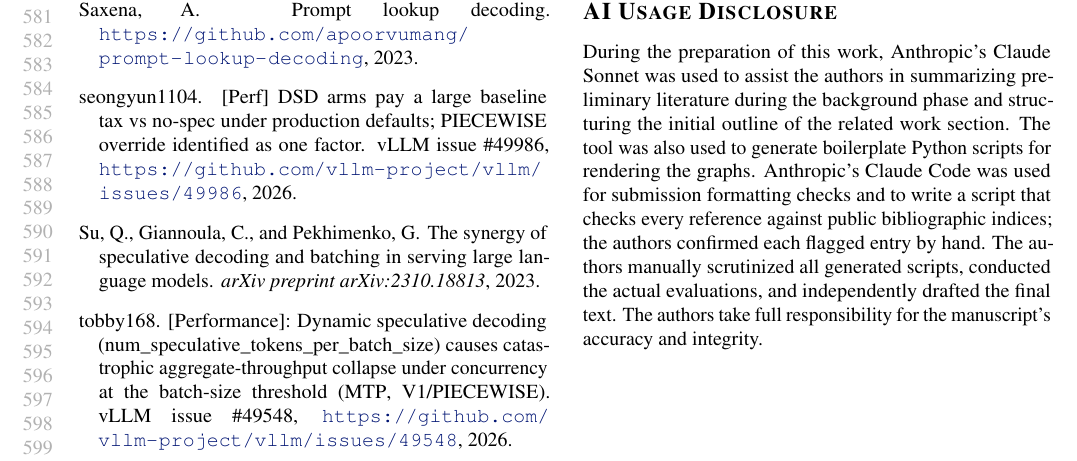
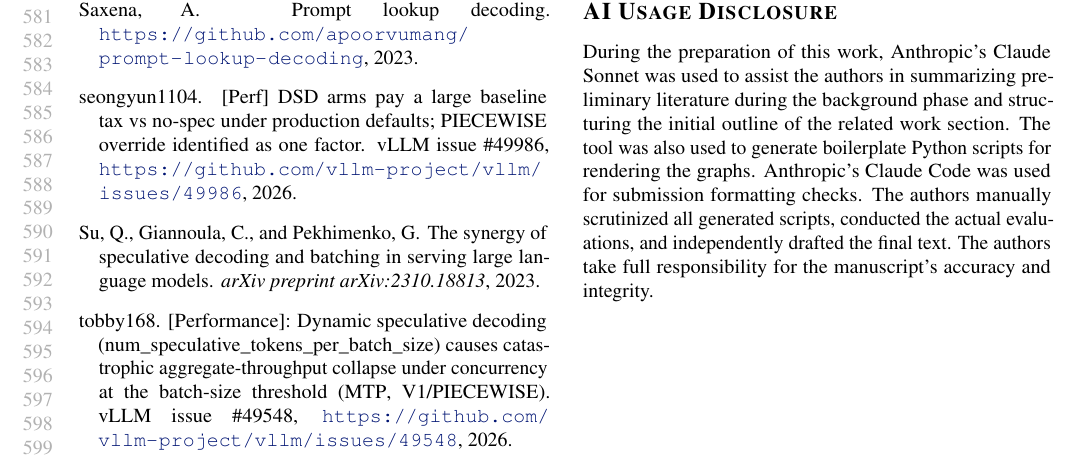
Before and after one commit to asm582/tabletune, a LaTeX paper (docs/paper/paper.tex): part of page 11 of 14, cut so that both start at the same text. Compiled offline with pdfLaTeX.

Commit message:
Paper: shorten the AI Usage Disclosure
Drop the sentence about the reference-check script; keep the formatting-check use. Rebuild paper.pdf.

```diff
--- a/docs/paper/paper.tex
+++ b/docs/paper/paper.tex
@@ -325,6 +325,6 @@ Tables do not transfer: on a mixture-of-experts model a table written for a dens
 % Required by the MLSys 2027 call for papers; placed after the references and not counted toward the page limit.
 \section*{AI Usage Disclosure}
 
-During the preparation of this work, Anthropic's Claude Sonnet was used to assist the authors in summarizing preliminary literature during the background phase and structuring the initial outline of the related work section. The tool was also used to generate boilerplate Python scripts for rendering the graphs. Anthropic's Claude Code was used for submission formatting checks and to write a script that checks every reference against public bibliographic indices; the authors confirmed each flagged entry by hand. The authors manually scrutinized all generated scripts, conducted the actual evaluations, and independently drafted the final text. The authors take full responsibility for the manuscript's accuracy and integrity.
+During the preparation of this work, Anthropic's Claude Sonnet was used to assist the authors in summarizing preliminary literature during the background phase and structuring the initial outline of the related work section. The tool was also used to generate boilerplate Python scripts for rendering the graphs. Anthropic's Claude Code was used for submission formatting checks. The authors manually scrutinized all generated scripts, conducted the actual evaluations, and independently drafted the final text. The authors take full responsibility for the manuscript's accuracy and integrity.
 
 \end{document}
```
Also changed, not shown: docs/paper/paper.pdf.
